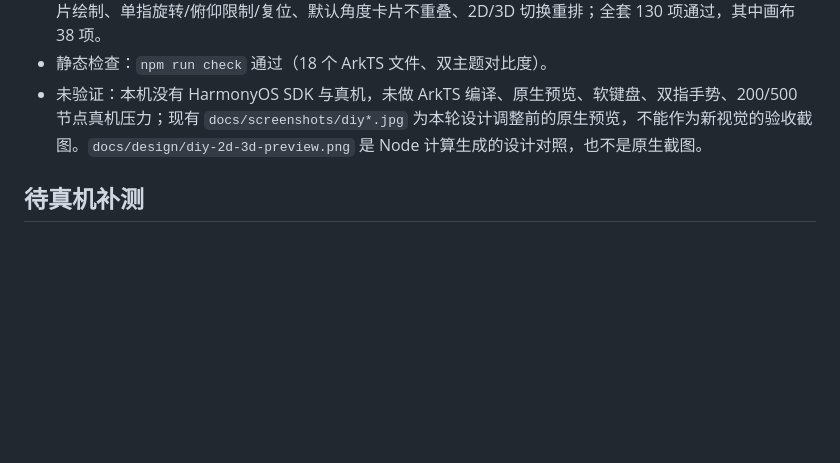
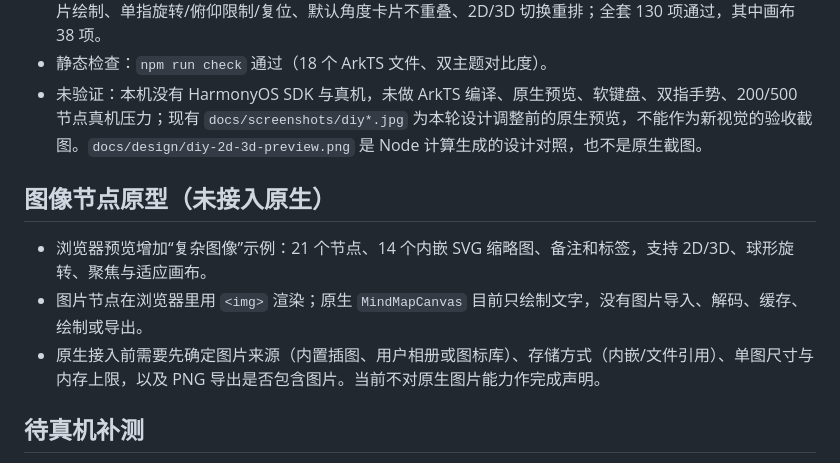
Before and after one commit to mzk-C4/FlowSpace-harmony, a Markdown page: docs/implementation/diy-design.md, the part around the change. Drawn GitHub-style; blank space fills up the shorter version.

```diff
--- a/docs/implementation/diy-design.md
+++ b/docs/implementation/diy-design.md
@@ -88,6 +88,12 @@
 - 静态检查：`npm run check` 通过（18 个 ArkTS 文件、双主题对比度）。
 - 未验证：本机没有 HarmonyOS SDK 与真机，未做 ArkTS 编译、原生预览、软键盘、双指手势、200/500 节点真机压力；现有 `docs/screenshots/diy*.jpg` 为本轮设计调整前的原生预览，不能作为新视觉的验收截图。`docs/design/diy-2d-3d-preview.png` 是 Node 计算生成的设计对照，也不是原生截图。
 
+## 图像节点原型（未接入原生）
+
+- 浏览器预览增加“复杂图像”示例：21 个节点、14 个内嵌 SVG 缩略图、备注和标签，支持 2D/3D、球形旋转、聚焦与适应画布。
+- 图片节点在浏览器里用 `<img>` 渲染；原生 `MindMapCanvas` 目前只绘制文字，没有图片导入、解码、缓存、绘制或导出。
+- 原生接入前需要先确定图片来源（内置插图、用户相册或图标库）、存储方式（内嵌/文件引用）、单图尺寸与内存上限，以及 PNG 导出是否包含图片。当前不对原生图片能力作完成声明。
+
 ## 待真机补测
 
 1. 360×780vp 与 320×640vp 下的节点字号、连线对比和选中路径可辨性。
```
Also changed, not shown: docs/design/README.md (+10 -0 lines), docs/design/complex-image-preview.png (added), 2 other files.
